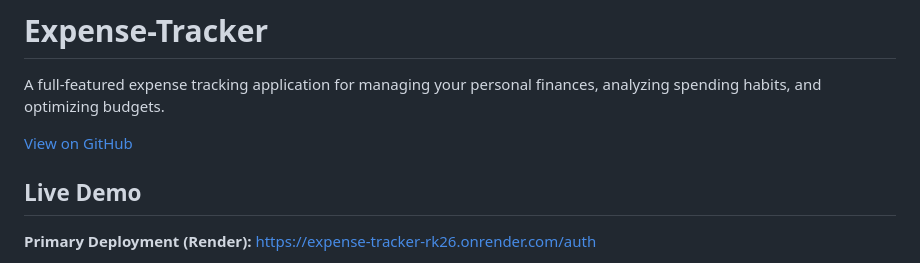
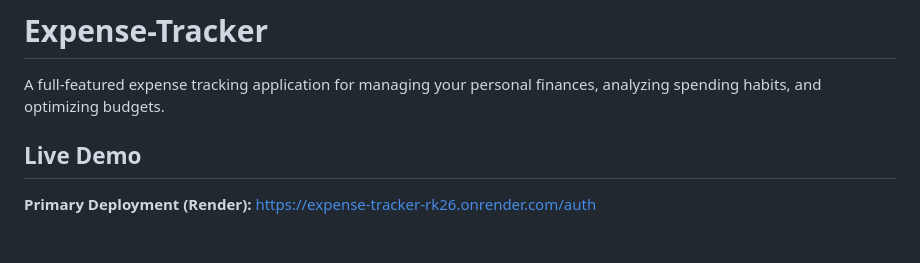
Before and after one commit to varunkm11/Expense-Tracker, a Markdown page: README.md, the part around the change. Drawn GitHub-style; blank space fills up the shorter version.

```diff
--- a/README.md
+++ b/README.md
@@ -2,8 +2,6 @@
 # Expense-Tracker
 
 A full-featured expense tracking application for managing your personal finances, analyzing spending habits, and optimizing budgets.
-
-[View on GitHub](https://github.com/varunkm11/Expense-Tracker)
 
 
 ## Live Demo
```
